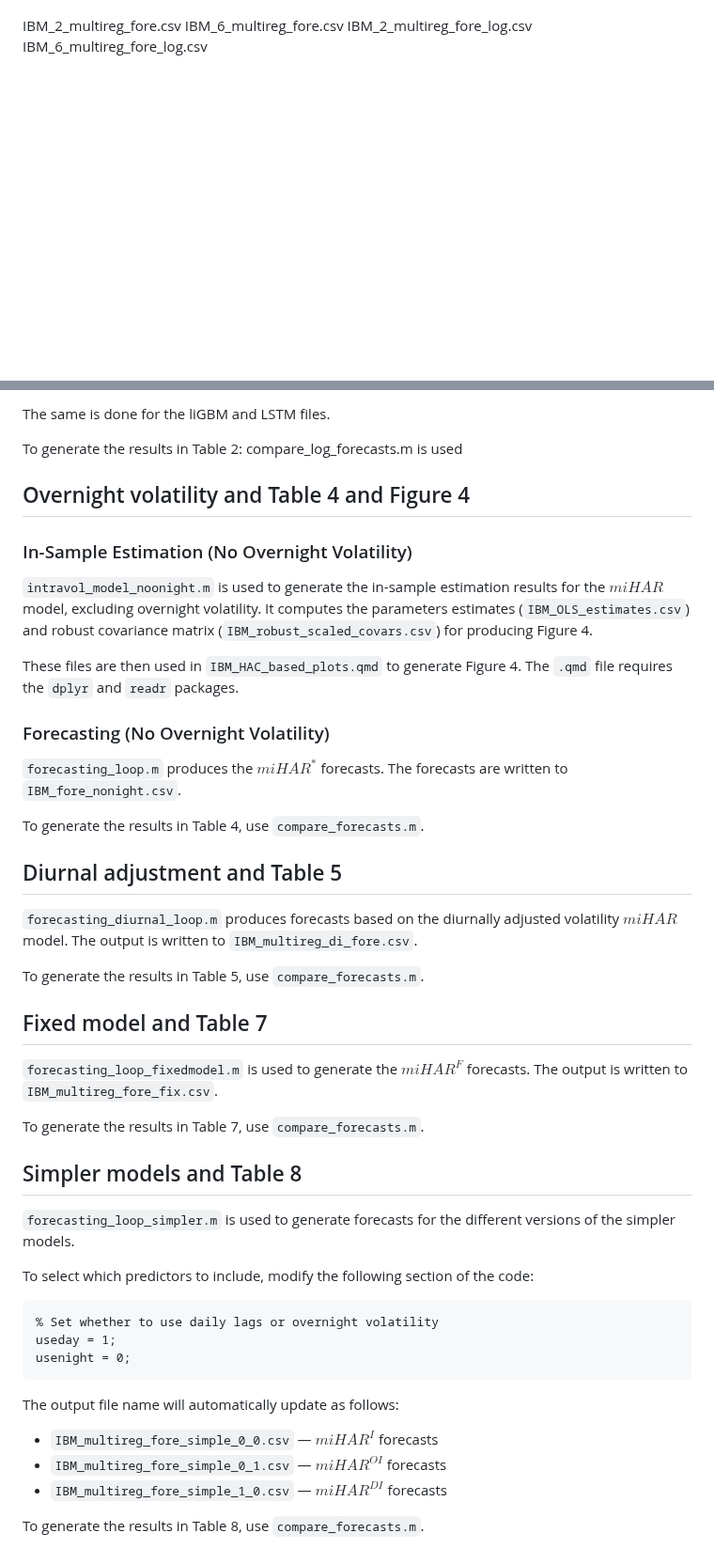
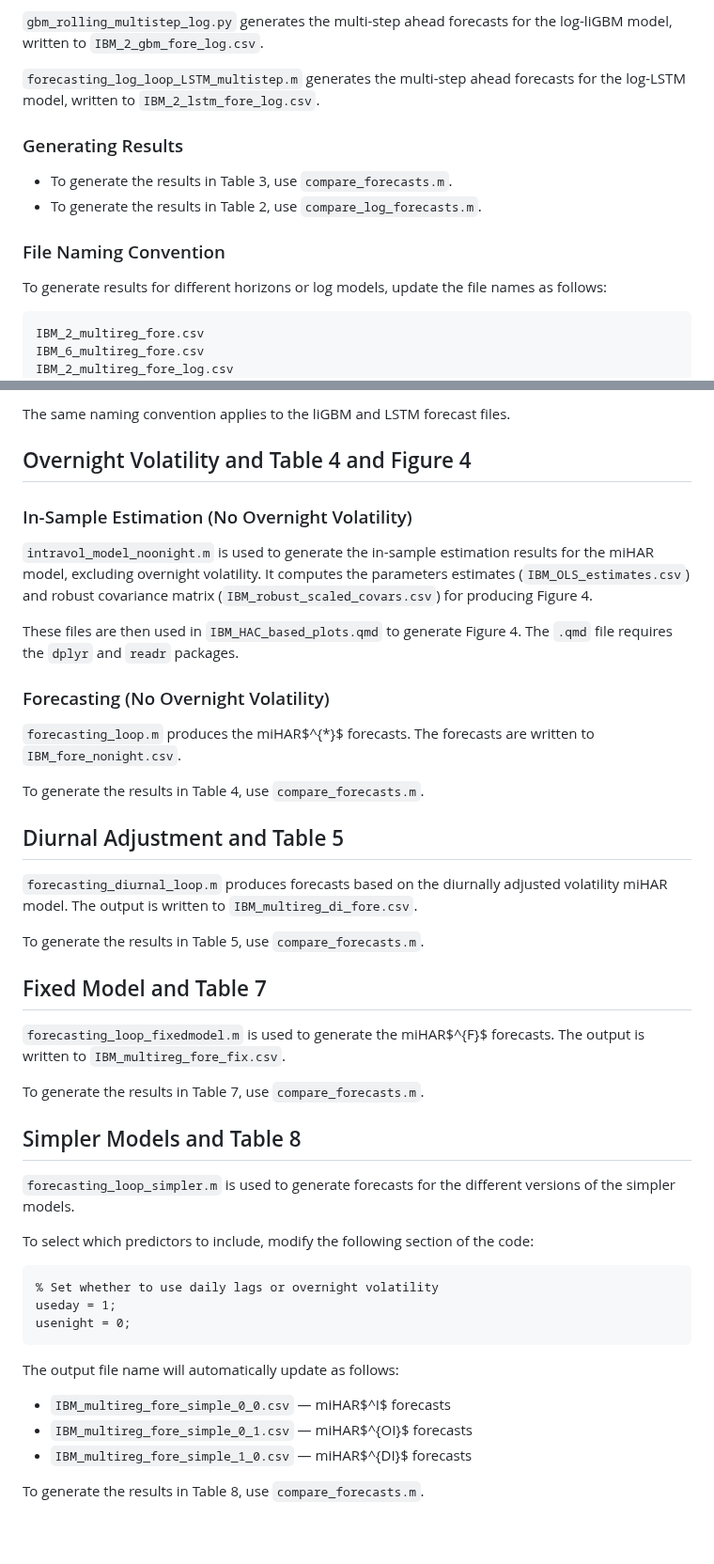
Before and after one commit to AdamEClements/Intraday_Spot_Volatility_IJF_Replication, a Markdown page: README.md, 2 parts joined by grey strips. Shown at 94% size. Drawn GitHub-style; blank space fills up the shorter version.

```diff
--- a/README.md
+++ b/README.md
@@ -81,4 +78,18 @@ To generate the results for the different horizons and log models, the file name
 
+`gbm_rolling_multistep_log.py` generates the multi-step ahead forecasts for the log-liGBM model, written to `IBM_2_gbm_fore_log.csv`.
+
+`forecasting_log_loop_LSTM_multistep.m` generates the multi-step ahead forecasts for the log-LSTM model, written to `IBM_2_lstm_fore_log.csv`.
+
+### Generating Results
+
+- To generate the results in Table 3, use `compare_forecasts.m`.
+- To generate the results in Table 2, use `compare_log_forecasts.m`.
+
+### File Naming Convention
+
+To generate results for different horizons or log models, update the file names as follows:
+
+<pre>
 IBM_2_multireg_fore.csv
 IBM_6_multireg_fore.csv
 IBM_2_multireg_fore_log.csv
@@ -86,38 +98,36 @@ IBM_6_multireg_fore_log.csv
 
-The same is done for the liGBM and LSTM files.
+The same naming convention applies to the liGBM and LSTM forecast files.
 
-To generate the results in Table 2: compare_log_forecasts.m is used
-
-## Overnight volatility and Table 4 and Figure 4
+## Overnight Volatility and Table 4 and Figure 4
 
 ### In-Sample Estimation (No Overnight Volatility)
 
-`intravol_model_noonight.m` is used to generate the in-sample estimation results for the $miHAR$ model, excluding overnight volatility.
+`intravol_model_noonight.m` is used to generate the in-sample estimation results for the miHAR model, excluding overnight volatility.
 It computes the parameters estimates (`IBM_OLS_estimates.csv`) and robust covariance matrix (`IBM_robust_scaled_covars.csv`) for producing Figure 4.
 
 These files are then used in `IBM_HAC_based_plots.qmd` to generate Figure 4. The `.qmd` file requires the `dplyr` and `readr` packages.
 
 ### Forecasting (No Overnight Volatility)
 
-`forecasting_loop.m` produces the $miHAR^{*}$ forecasts. The forecasts are written to `IBM_fore_nonight.csv`.
+`forecasting_loop.m` produces the miHAR$^{*}$ forecasts. The forecasts are written to `IBM_fore_nonight.csv`.
 
 To generate the results in Table 4, use `compare_forecasts.m`.
 
-## Diurnal adjustment and Table 5
+## Diurnal Adjustment and Table 5
 
-`forecasting_diurnal_loop.m` produces forecasts based on the diurnally adjusted volatility $miHAR$ model.
+`forecasting_diurnal_loop.m` produces forecasts based on the diurnally adjusted volatility miHAR model.
 The output is written to `IBM_multireg_di_fore.csv`.
 
 To generate the results in Table 5, use `compare_forecasts.m`.
 
-## Fixed model and Table 7
+## Fixed Model and Table 7
 
-`forecasting_loop_fixedmodel.m` is used to generate the $miHAR^{F}$ forecasts.
+`forecasting_loop_fixedmodel.m` is used to generate the miHAR$^{F}$ forecasts.
 The output is written to `IBM_multireg_fore_fix.csv`.
 
 To generate the results in Table 7, use `compare_forecasts.m`.
 
-## Simpler models and Table 8
+## Simpler Models and Table 8
 
 `forecasting_loop_simpler.m` is used to generate forecasts for the different versions of the simpler models.
 
@@ -131,8 +141,8 @@ usenight = 0;
 
 The output file name will automatically update as follows:
 
-- `IBM_multireg_fore_simple_0_0.csv` — $miHAR^I$ forecasts
-- `IBM_multireg_fore_simple_0_1.csv` — $miHAR^{OI}$ forecasts
-- `IBM_multireg_fore_simple_1_0.csv` — $miHAR^{DI}$ forecasts
+- `IBM_multireg_fore_simple_0_0.csv` — miHAR$^I$ forecasts
+- `IBM_multireg_fore_simple_0_1.csv` — miHAR$^{OI}$ forecasts
+- `IBM_multireg_fore_simple_1_0.csv` — miHAR$^{DI}$ forecasts
 
 To generate the results in Table 8, use `compare_forecasts.m`.
```
Also changed, not shown: other parts of README.md (+31 -33 lines).
